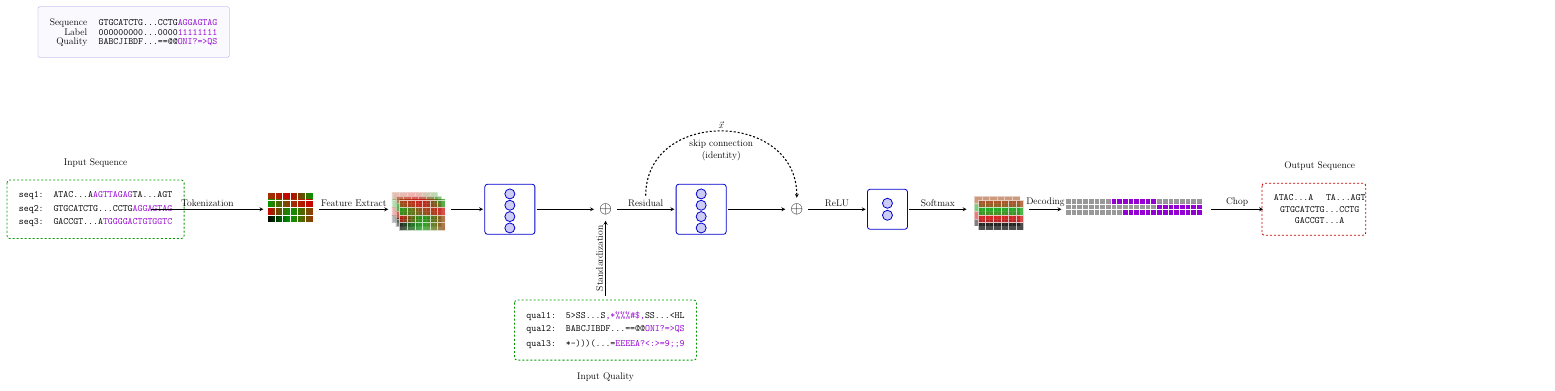
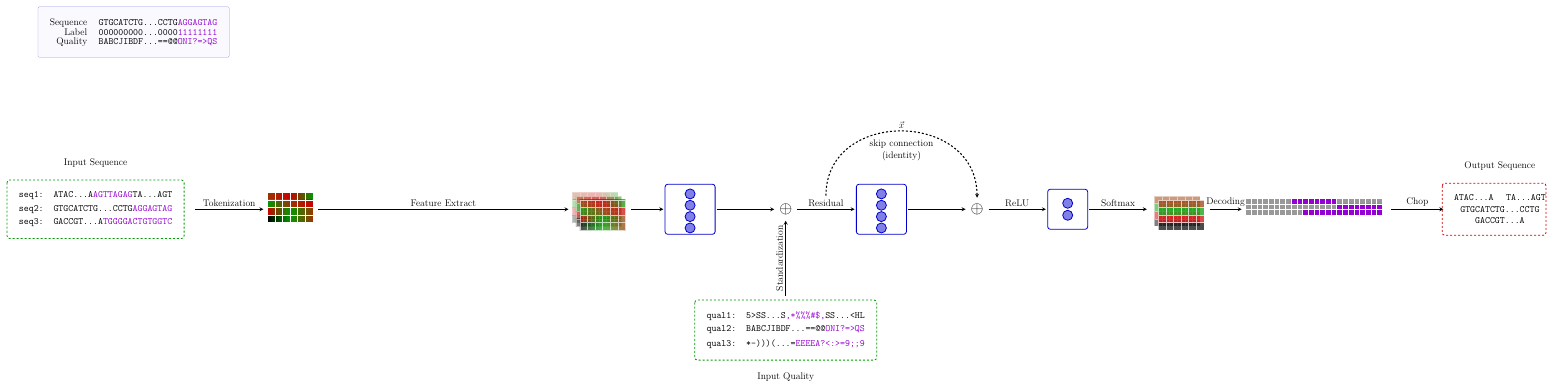
Before and after one commit to cauliyang/deepchopper-paper, a LaTeX figure (figures/model_arch.tex): the whole page. Compiled offline with pdfLaTeX.

Commit message:
style: Update colors and positions in model architecture diagram

```diff
--- a/figures/model_arch.tex
+++ b/figures/model_arch.tex
@@ -92,9 +90,9 @@
 		\end{scope}
 
 		% add arrow from seq to token
-		\draw[connect] ([xshift=20em]seq.west) -- node[midway, above] {Tokenization} (token);
+		\draw[connect] ($(seq.east) + (1, 0)$) -- node[midway, above] {Tokenization} (token);
 		% add arrow from token to embedding
-		\draw[connect] ([xshift=8em]token.west) -- node[midway, above] {Feature Extract} (embed);
+		\draw[connect] ($(token.east) + (2.5, 0)$) -- node[midway, above] {Feature Extract} (embed);
 
 		\begin{scope}[shift={(embed.center)},yshift=-2em, scale=0.4, local bounding box=embed_box]
 			\begin{scope}[opacity=0.3]
```
Also changed, not shown: figures/model_arch.tex (16 more changed lines).
